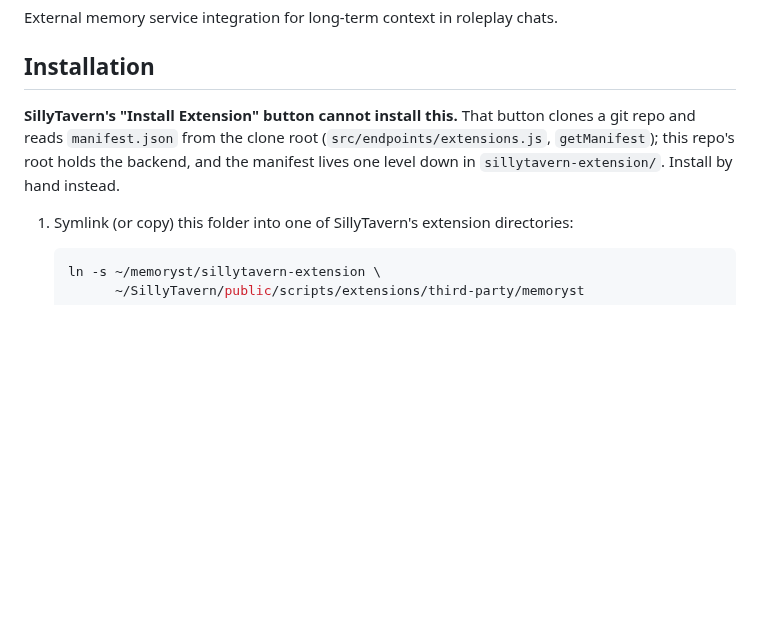
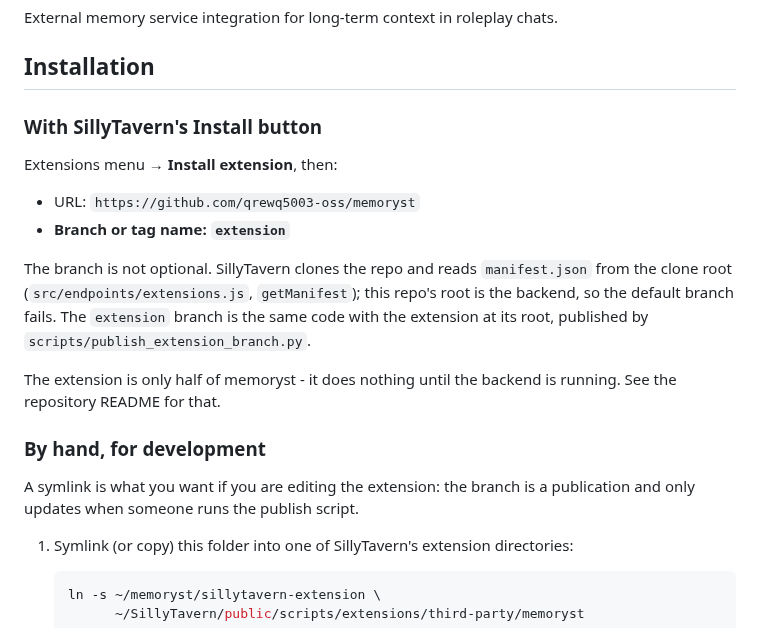
Before and after one commit to qrewq5003-oss/memoryst, a Markdown page: README.md, the part around the change. Rendered like a GitHub page; blank space fills up the shorter version.

Commit message:
publish extension from d3a8531

```diff
--- a/README.md
+++ b/README.md
@@ -4,10 +4,25 @@ External memory service integration for long-term context in roleplay chats.
 
 ## Installation
 
-**SillyTavern's "Install Extension" button cannot install this.** That button clones a
-git repo and reads `manifest.json` from the clone root (`src/endpoints/extensions.js`,
-`getManifest`); this repo's root holds the backend, and the manifest lives one level
-down in `sillytavern-extension/`. Install by hand instead.
+### With SillyTavern's Install button
+
+Extensions menu → **Install extension**, then:
+
+- URL: `https://github.com/qrewq5003-oss/memoryst`
+- **Branch or tag name: `extension`**
+
+The branch is not optional. SillyTavern clones the repo and reads `manifest.json` from
+the clone root (`src/endpoints/extensions.js`, `getManifest`); this repo's root is the
+backend, so the default branch fails. The `extension` branch is the same code with the
+extension at its root, published by `scripts/publish_extension_branch.py`.
+
+The extension is only half of memoryst - it does nothing until the backend is running.
+See the repository README for that.
+
+### By hand, for development
+
+A symlink is what you want if you are editing the extension: the branch is a
+publication and only updates when someone runs the publish script.
 
 1. Symlink (or copy) this folder into one of SillyTavern's extension directories:
 
```
